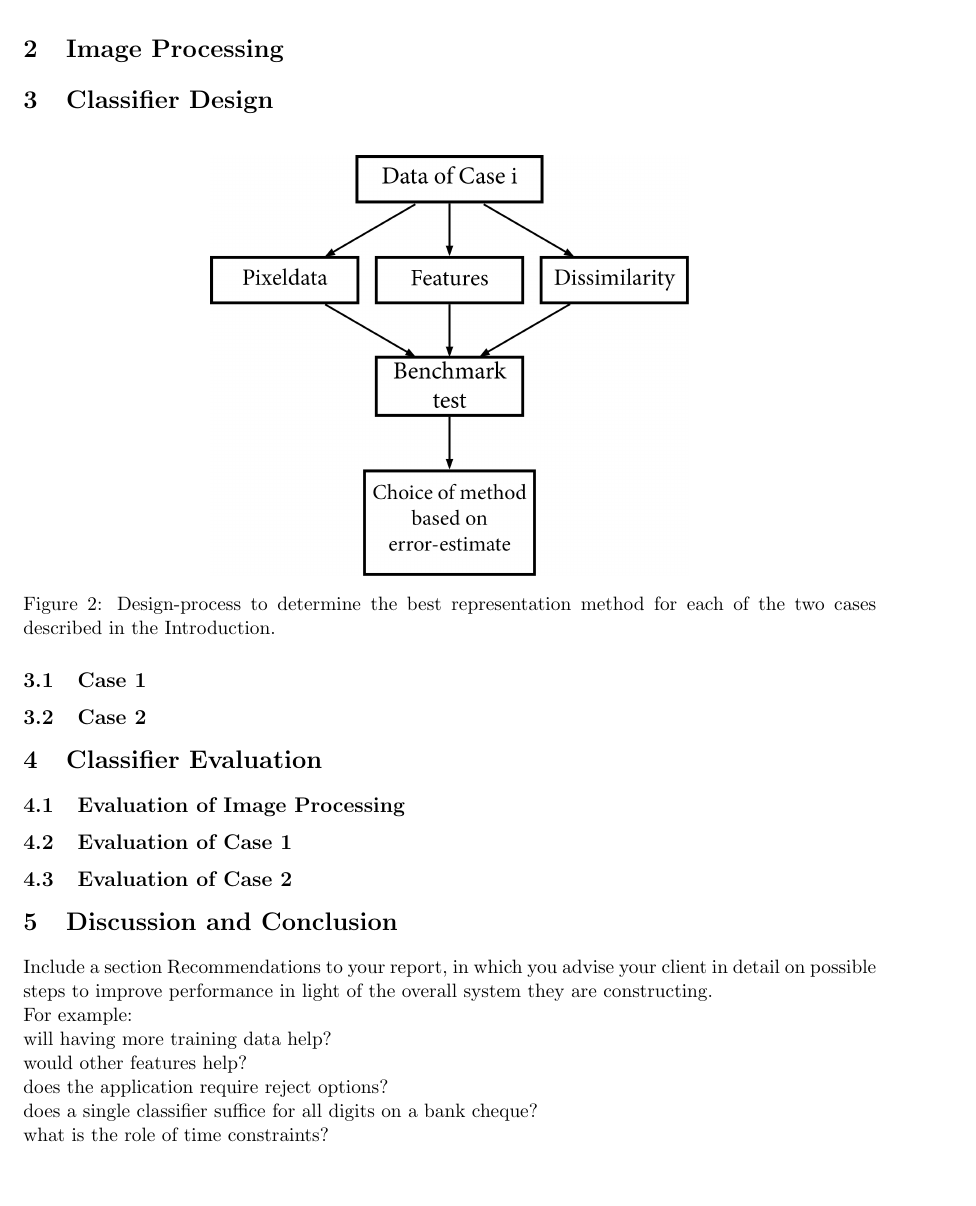
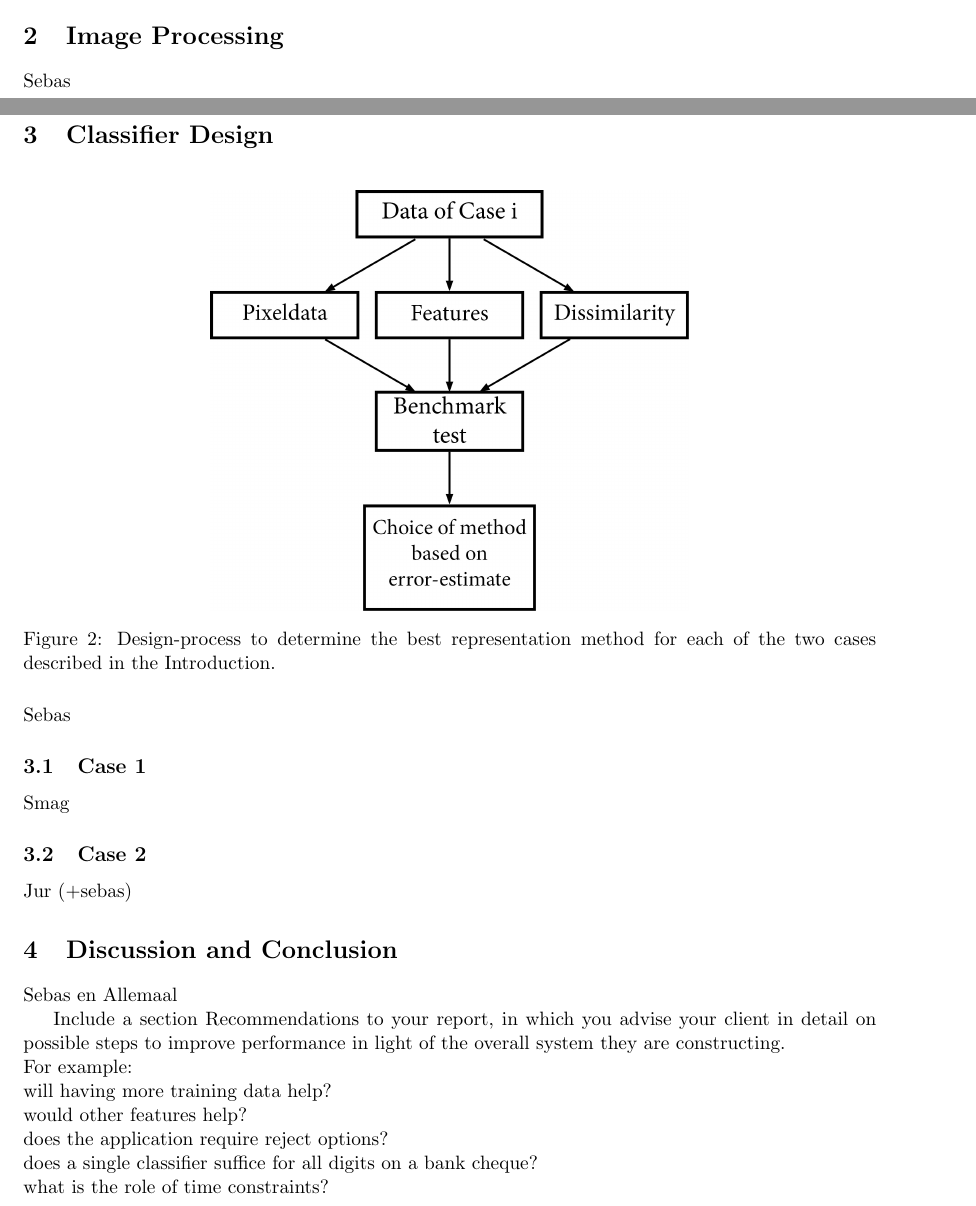
Before and after one commit to jgovers/PatterNerdsReport, a LaTeX document (report_sebas/main.tex, which reads report_sebas/Classifier_Design.tex, report_sebas/Disc_Concl.tex, report_sebas/Image_Processing.tex): part of page 5 of 5 before the commit and two parts of pages 4 and 5 of 5 after it, the two joined at a grey line, cut so that both start at the same text, the shorter picture padded with empty space. Compiled offline with pdfLaTeX.

Commit message:
Kleine aanpassingen en taakverdeling

```diff
--- a/report_sebas/Classifier_Design.tex
+++ b/report_sebas/Classifier_Design.tex
@@ -10,6 +11,8 @@
 
 \subsection{Case 1}
 \label{sec:Case1}
+Smag
 
 \subsection{Case 2}
 \label{sec:Case2}
+Jur (+sebas)
--- a/report_sebas/Disc_Concl.tex
+++ b/report_sebas/Disc_Concl.tex
@@ -1,5 +1,7 @@
 \section{Discussion and Conclusion}
 \label{sec:DiscConcl}
+
+Sebas en Allemaal
 
 Include a section Recommendations to your report, in which you advise your client in detail on possible steps to improve performance in light of the overall system they are constructing. \\
 For example:\\
--- a/report_sebas/Image_Processing.tex
+++ b/report_sebas/Image_Processing.tex
@@ -1,2 +1,4 @@
 \section{Image Processing}
 \label{sec:ImPros}
+
+Sebas
--- a/report_sebas/main.tex
+++ b/report_sebas/main.tex
@@ -44,7 +44,7 @@ Samenvatting over report (weet niet of het er in moet?)
 
 \input{Classifier_Design}
 
-\input{Evaluation}
+%\input{Evaluation}
 
 \input{Disc_Concl}
 
```
Also changed, not shown: report_sebas/Classifier_Design.tex (1 more changed lines).
